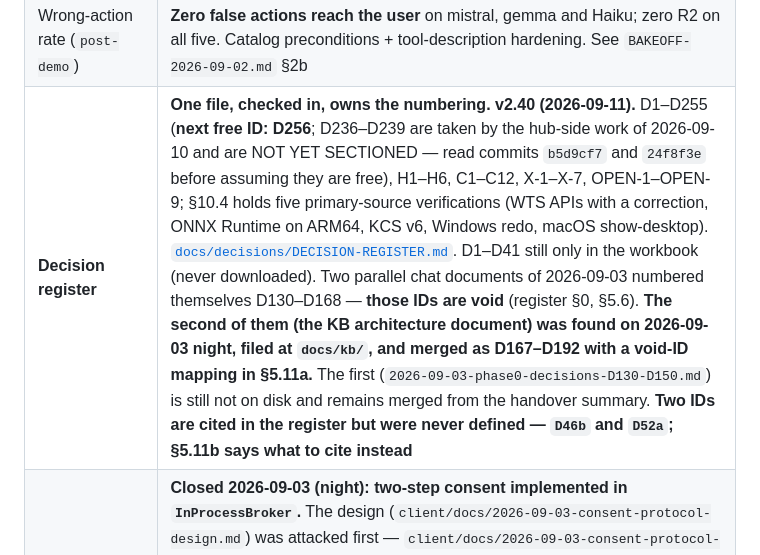
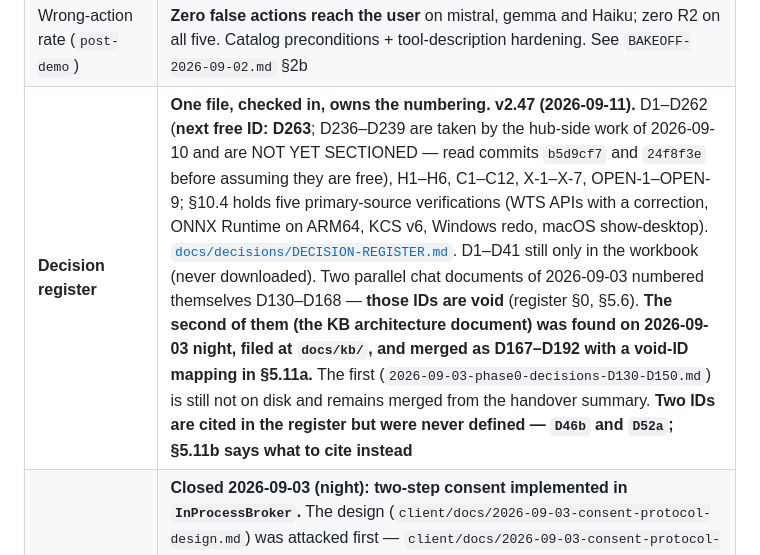
Before and after one commit to charlesjordan-svg/maticdesk_bot, a Markdown page: PROJECT_START_HERE.md, the part around one of its changes. Drawn GitHub-style.

```diff
--- a/PROJECT_START_HERE.md
+++ b/PROJECT_START_HERE.md
@@ -92,7 +92,7 @@ signed content distribution, central audit and ITSM integration.
 | Local/OpenAI-compatible provider (`post-demo`) | **Done, unmerged.** Off by default; the demo build still uses Anthropic |
 | Model bake-off harness (`post-demo`) | **Done, unmerged.** 40 cases; five models measured incl. a cloud baseline. After hardening `claude-haiku-4-5` leads on accuracy (36/40) and `mistral-small:24b` on speed (35/40, 0.3 s faster), both at zero false actions reaching a user. Managed tier: Haiku (D97). Customer-hosted: mistral. *(Corrected 2026-09-03 — C9/D139; this row previously said mistral beats Haiku.)* |
 | Wrong-action rate (`post-demo`) | **Zero false actions reach the user** on mistral, gemma and Haiku; zero R2 on all five. Catalog preconditions + tool-description hardening. See `BAKEOFF-2026-09-02.md` §2b |
-| **Decision register** | **One file, checked in, owns the numbering. v2.40 (2026-09-11).** D1–D255 (**next free ID: D256**; D236–D239 are taken by the hub-side work of 2026-09-10 and are NOT YET SECTIONED — read commits `b5d9cf7` and `24f8f3e` before assuming they are free), H1–H6, C1–C12, X-1–X-7, OPEN-1–OPEN-9; §10.4 holds five primary-source verifications (WTS APIs with a correction, ONNX Runtime on ARM64, KCS v6, Windows redo, macOS show-desktop). [`docs/decisions/DECISION-REGISTER.md`](docs/decisions/DECISION-REGISTER.md). D1–D41 still only in the workbook (never downloaded). Two parallel chat documents of 2026-09-03 numbered themselves D130–D168 — **those IDs are void** (register §0, §5.6). **The second of them (the KB architecture document) was found on 2026-09-03 night, filed at `docs/kb/`, and merged as D167–D192 with a void-ID mapping in §5.11a.** The first (`2026-09-03-phase0-decisions-D130-D150.md`) is still not on disk and remains merged from the handover summary. **Two IDs are cited in the register but were never defined — `D46b` and `D52a`; §5.11b says what to cite instead** |
+| **Decision register** | **One file, checked in, owns the numbering. v2.47 (2026-09-11).** D1–D262 (**next free ID: D263**; D236–D239 are taken by the hub-side work of 2026-09-10 and are NOT YET SECTIONED — read commits `b5d9cf7` and `24f8f3e` before assuming they are free), H1–H6, C1–C12, X-1–X-7, OPEN-1–OPEN-9; §10.4 holds five primary-source verifications (WTS APIs with a correction, ONNX Runtime on ARM64, KCS v6, Windows redo, macOS show-desktop). [`docs/decisions/DECISION-REGISTER.md`](docs/decisions/DECISION-REGISTER.md). D1–D41 still only in the workbook (never downloaded). Two parallel chat documents of 2026-09-03 numbered themselves D130–D168 — **those IDs are void** (register §0, §5.6). **The second of them (the KB architecture document) was found on 2026-09-03 night, filed at `docs/kb/`, and merged as D167–D192 with a void-ID mapping in §5.11a.** The first (`2026-09-03-phase0-decisions-D130-D150.md`) is still not on disk and remains merged from the handover summary. **Two IDs are cited in the register but were never defined — `D46b` and `D52a`; §5.11b says what to cite instead** |
 | Consent-surface finding (review §1.1, **D130**) | **Closed 2026-09-03 (night): two-step consent implemented in `InProcessBroker`.** The design (`client/docs/2026-09-03-consent-protocol-design.md`) was attacked first — `client/docs/2026-09-03-consent-protocol-attack-notes.md`: holds; two implementation requirements (clone the retained proposal; supersede-and-audit the outstanding request). `prepareConsent(proposal, {locale})` renders in the broker and retains; `execute(nonce)` runs what was retained; audit records carry `consentNonce` + `consentRendered`. The three XFAILs passed and were promoted; the five §6 additions pass; `npm test` is 277 assertions, **0 expected failures**. What it does not fix (design §5): a compromised agent can still paint different pixels — now attributable, not prevented |
 | Prompt caching (**D140**, **D161**) | **Measured and decided 2026-09-03.** Haiku 4.5: shipped prefix 2,104 tokens vs 4,096 floor — cannot cache; deliberately **not padded** (revisit on volume). Sonnet-class: `cache_control` now set in `src/agent/cloud-client.js` by per-model default, **verified live on Sonnet 5** — 2,412 of 2,801 prompt tokens read from cache on the second call. Shipped Haiku request unchanged. `docs/TOKEN-COUNT-2026-09-03.md` §6, `npm run verify-cache` (two real calls) |
 
```
Also changed, not shown: other parts of PROJECT_START_HERE.md (+1 -1 lines), docs/handovers/2026-09-11-claude-code-handover-greeting-scope-and-voice-built.md (added, +244 -0 lines).
